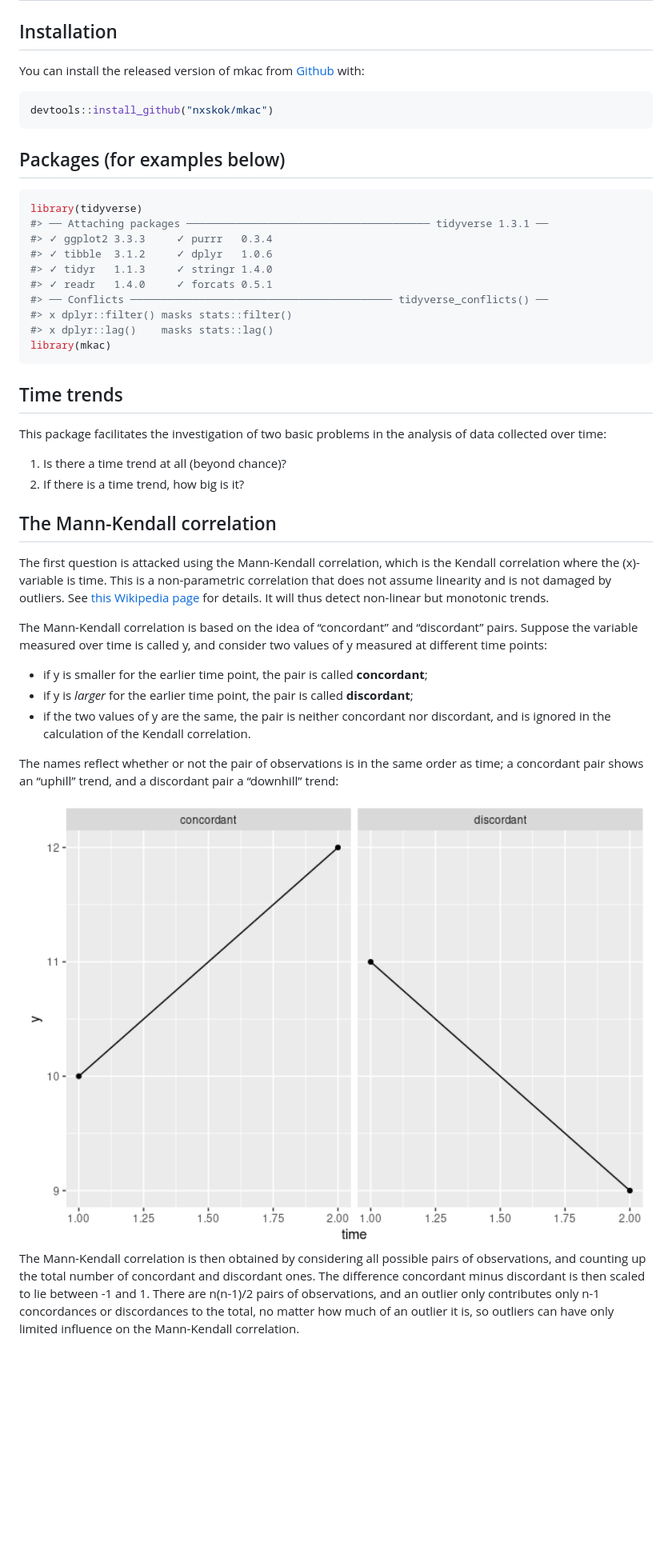
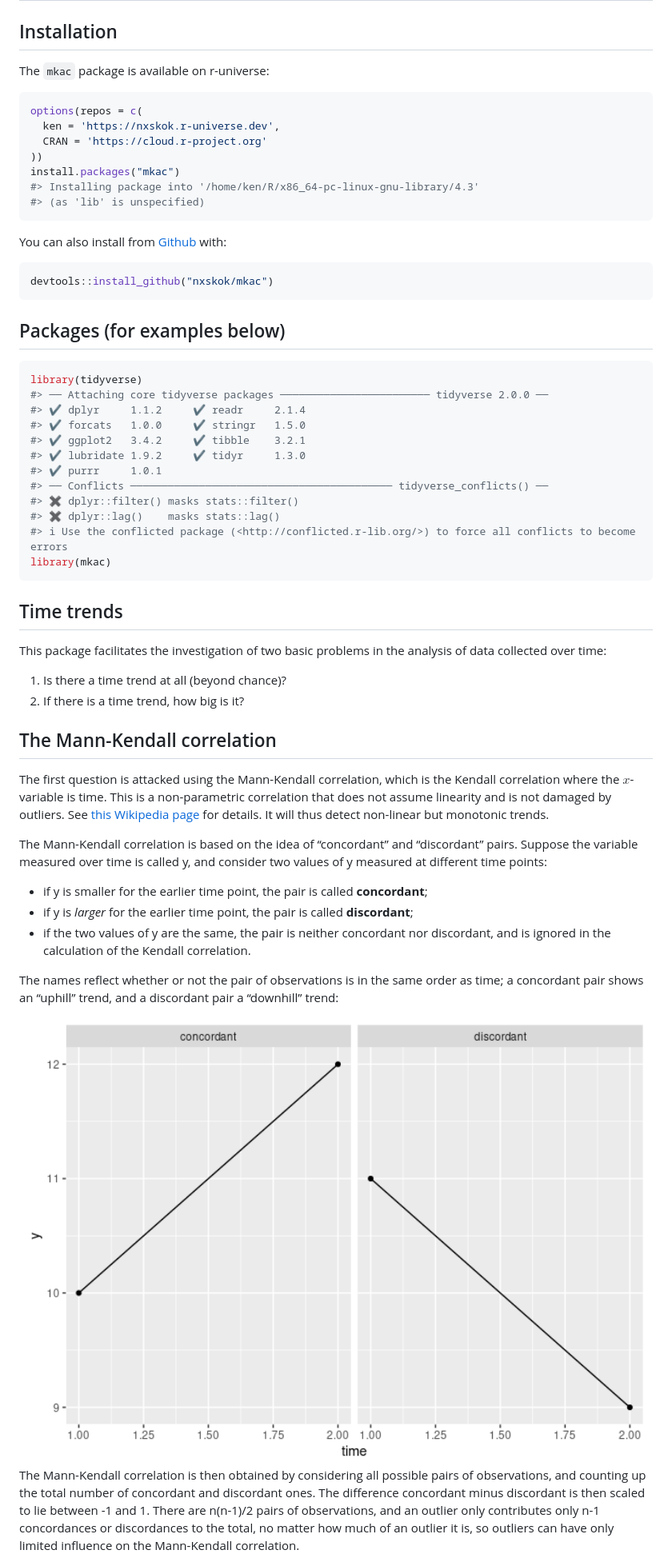
Before and after one commit to nxskok/mkac, a Markdown page: README.md, the part around the change printed below. Shown: that part at 80% size. Drawn GitHub-style; pictures changed too: man/figures/README-unnamed-chunk-4-1.png; blank space fills up the shorter version.

````diff
--- a/README.md
+++ b/README.md
@@ -5,8 +5,19 @@
 
 ## Installation
 
-You can install the released version of mkac from
-[Github](https://github.com/nxskok/mkac) with:
+The `mkac` package is available on r-universe:
+
+``` r
+options(repos = c(
+  ken = 'https://nxskok.r-universe.dev',
+  CRAN = 'https://cloud.r-project.org'
+))
+install.packages("mkac")
+#> Installing package into '/home/ken/R/x86_64-pc-linux-gnu-library/4.3'
+#> (as 'lib' is unspecified)
+```
+
+You can also install from [Github](https://github.com/nxskok/mkac) with:
 
 ``` r
 devtools::install_github("nxskok/mkac")
@@ -16,14 +27,16 @@ devtools::install_github("nxskok/mkac")
 
 ``` r
 library(tidyverse)
-#> ── Attaching packages ─────────────────────────────────────── tidyverse 1.3.1 ──
-#> ✓ ggplot2 3.3.3     ✓ purrr   0.3.4
-#> ✓ tibble  3.1.2     ✓ dplyr   1.0.6
-#> ✓ tidyr   1.1.3     ✓ stringr 1.4.0
-#> ✓ readr   1.4.0     ✓ forcats 0.5.1
+#> ── Attaching core tidyverse packages ──────────────────────── tidyverse 2.0.0 ──
+#> ✔ dplyr     1.1.2     ✔ readr     2.1.4
+#> ✔ forcats   1.0.0     ✔ stringr   1.5.0
+#> ✔ ggplot2   3.4.2     ✔ tibble    3.2.1
+#> ✔ lubridate 1.9.2     ✔ tidyr     1.3.0
+#> ✔ purrr     1.0.1
 #> ── Conflicts ────────────────────────────────────────── tidyverse_conflicts() ──
-#> x dplyr::filter() masks stats::filter()
-#> x dplyr::lag()    masks stats::lag()
+#> ✖ dplyr::filter() masks stats::filter()
+#> ✖ dplyr::lag()    masks stats::lag()
+#> ℹ Use the conflicted package (<http://conflicted.r-lib.org/>) to force all conflicts to become errors
 library(mkac)
 ```
 
@@ -38,29 +51,29 @@ analysis of data collected over time:
 ## The Mann-Kendall correlation
 
 The first question is attacked using the Mann-Kendall correlation, which
-is the Kendall correlation where the \(x\)-variable is time. This is a
+is the Kendall correlation where the $x$-variable is time. This is a
 non-parametric correlation that does not assume linearity and is not
 damaged by outliers. See [this Wikipedia
 page](https://en.wikipedia.org/wiki/Kendall_rank_correlation_coefficient)
 for details. It will thus detect non-linear but monotonic trends.
 
 The Mann-Kendall correlation is based on the idea of “concordant” and
-“discordant” pairs. Suppose the variable measured over time is called
-y, and consider two values of y measured at different time points:
+“discordant” pairs. Suppose the variable measured over time is called y,
+and consider two values of y measured at different time points:
 
-  - if y is smaller for the earlier time point, the pair is called
-    **concordant**;
-  - if y is *larger* for the earlier time point, the pair is called
-    **discordant**;
-  - if the two values of y are the same, the pair is neither concordant
-    nor discordant, and is ignored in the calculation of the Kendall
-    correlation.
+- if y is smaller for the earlier time point, the pair is called
+  **concordant**;
+- if y is *larger* for the earlier time point, the pair is called
+  **discordant**;
+- if the two values of y are the same, the pair is neither concordant
+  nor discordant, and is ignored in the calculation of the Kendall
+  correlation.
 
 The names reflect whether or not the pair of observations is in the same
 order as time; a concordant pair shows an “uphill” trend, and a
 discordant pair a “downhill” trend:
 
-<img src="man/figures/README-unnamed-chunk-3-1.png" width="100%" />
+<img src="man/figures/README-unnamed-chunk-4-1.png" width="100%" />
 
 The Mann-Kendall correlation is then obtained by considering all
 possible pairs of observations, and counting up the total number of
````
Also changed, not shown: other parts of README.md (+22 -23 lines), man/figures/README-unnamed-chunk-5-1.png (added), 1 other file.
